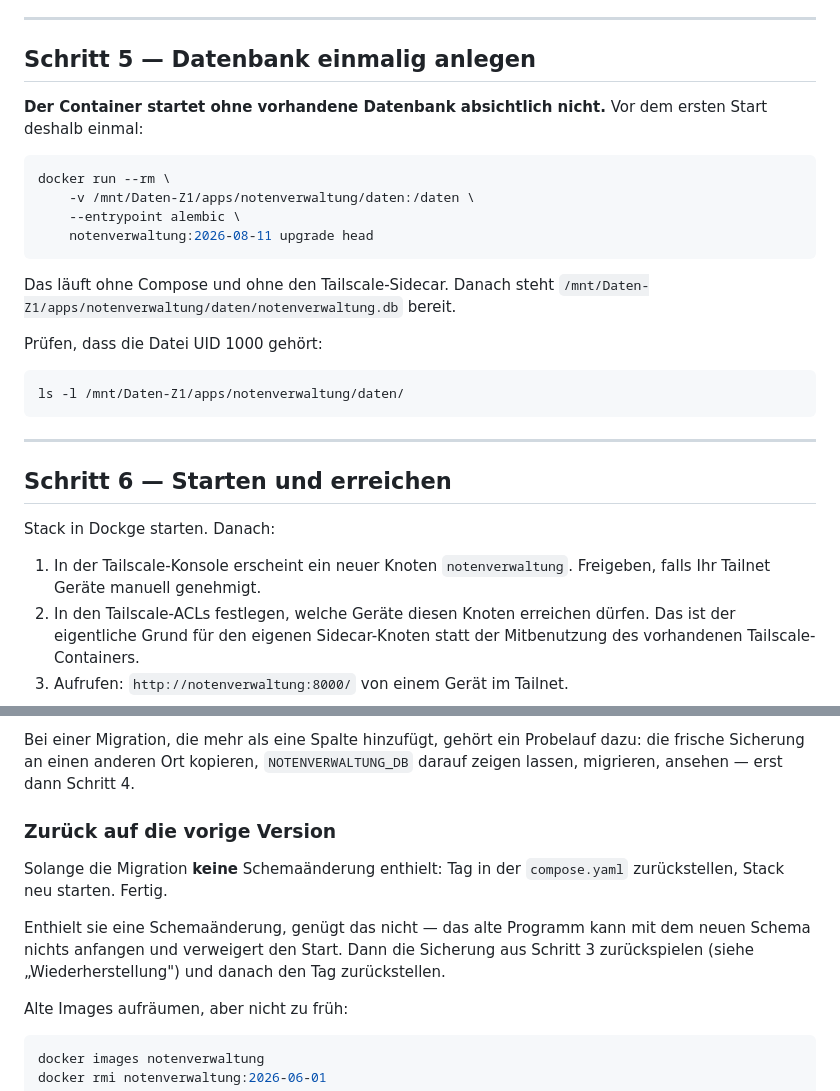
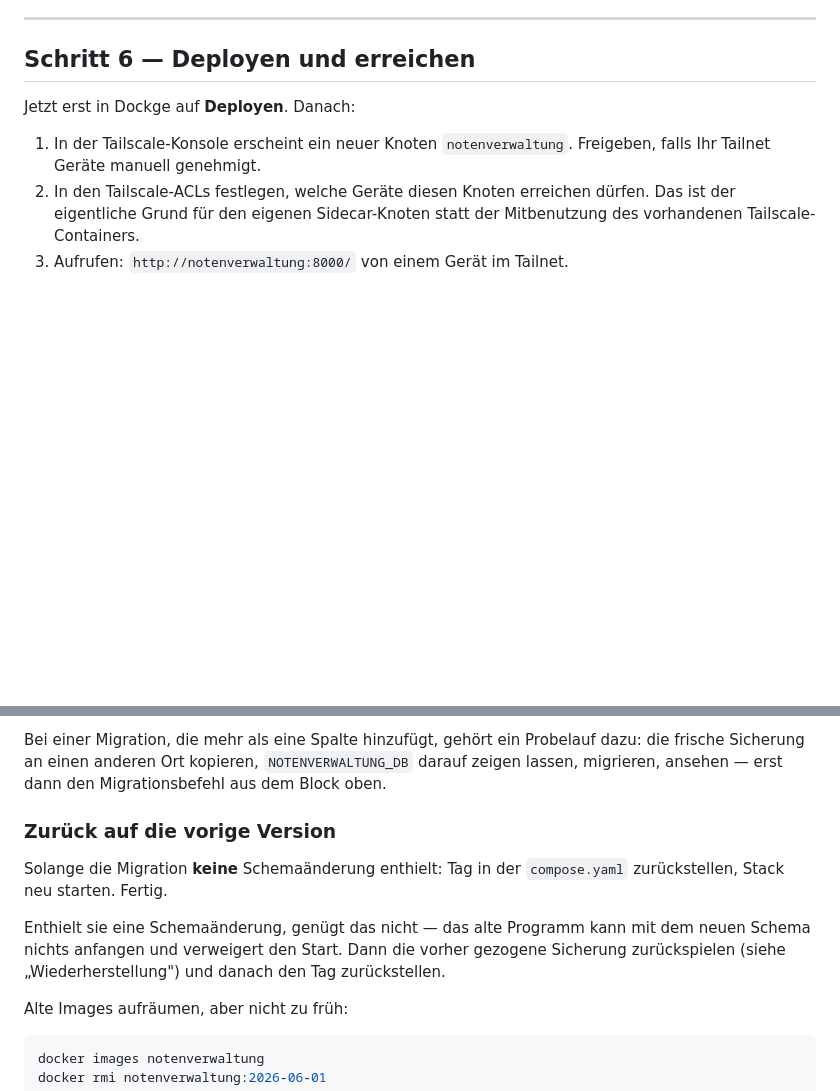
Before and after one commit to grisu314-ui/notenverwaltung, a Markdown page: TRUENAS.md, 2 parts joined by grey strips. GitHub-like rendering; blank space fills up the shorter version.

````diff
--- a/TRUENAS.md
+++ b/TRUENAS.md
@@ -254,32 +305,9 @@ fällt erst beim Neuanmelden auf.
 
 ---
 
-## Schritt 5 — Datenbank einmalig anlegen
+## Schritt 6 — Deployen und erreichen
 
-**Der Container startet ohne vorhandene Datenbank absichtlich nicht.** Vor dem
-ersten Start deshalb einmal:
-
-```bash
-docker run --rm \
-    -v /mnt/Daten-Z1/apps/notenverwaltung/daten:/daten \
-    --entrypoint alembic \
-    notenverwaltung:2026-08-11 upgrade head
-```
-
-Das läuft ohne Compose und ohne den Tailscale-Sidecar. Danach steht
-`/mnt/Daten-Z1/apps/notenverwaltung/daten/notenverwaltung.db` bereit.
-
-Prüfen, dass die Datei UID 1000 gehört:
-
-```bash
-ls -l /mnt/Daten-Z1/apps/notenverwaltung/daten/
-```
-
----
-
-## Schritt 6 — Starten und erreichen
-
-Stack in Dockge starten. Danach:
+Jetzt erst in Dockge auf **Deployen**. Danach:
 
 1. In der Tailscale-Konsole erscheint ein neuer Knoten `notenverwaltung`.
    Freigeben, falls Ihr Tailnet Geräte manuell genehmigt.
@@ -374,7 +402,7 @@ Lichtbildern umbauen, ohne dass jemand sie auf einer Kopie durchgespielt hat.
 Bei einer Migration, die mehr als eine Spalte hinzufügt, gehört ein Probelauf
 dazu: die frische Sicherung an einen anderen Ort kopieren,
 `NOTENVERWALTUNG_DB` darauf zeigen lassen, migrieren, ansehen — erst dann
-Schritt 4.
+den Migrationsbefehl aus dem Block oben.
 
 ### Zurück auf die vorige Version
 
@@ -383,7 +411,7 @@ Solange die Migration **keine** Schemaänderung enthielt: Tag in der
 
 Enthielt sie eine Schemaänderung, genügt das nicht — das alte Programm kann
 mit dem neuen Schema nichts anfangen und verweigert den Start. Dann die
-Sicherung aus Schritt 3 zurückspielen (siehe „Wiederherstellung") und danach
+vorher gezogene Sicherung zurückspielen (siehe „Wiederherstellung") und danach
 den Tag zurückstellen.
 
 Alte Images aufräumen, aber nicht zu früh:
````
Also changed, not shown: other parts of TRUENAS.md (+108 -2 lines).
